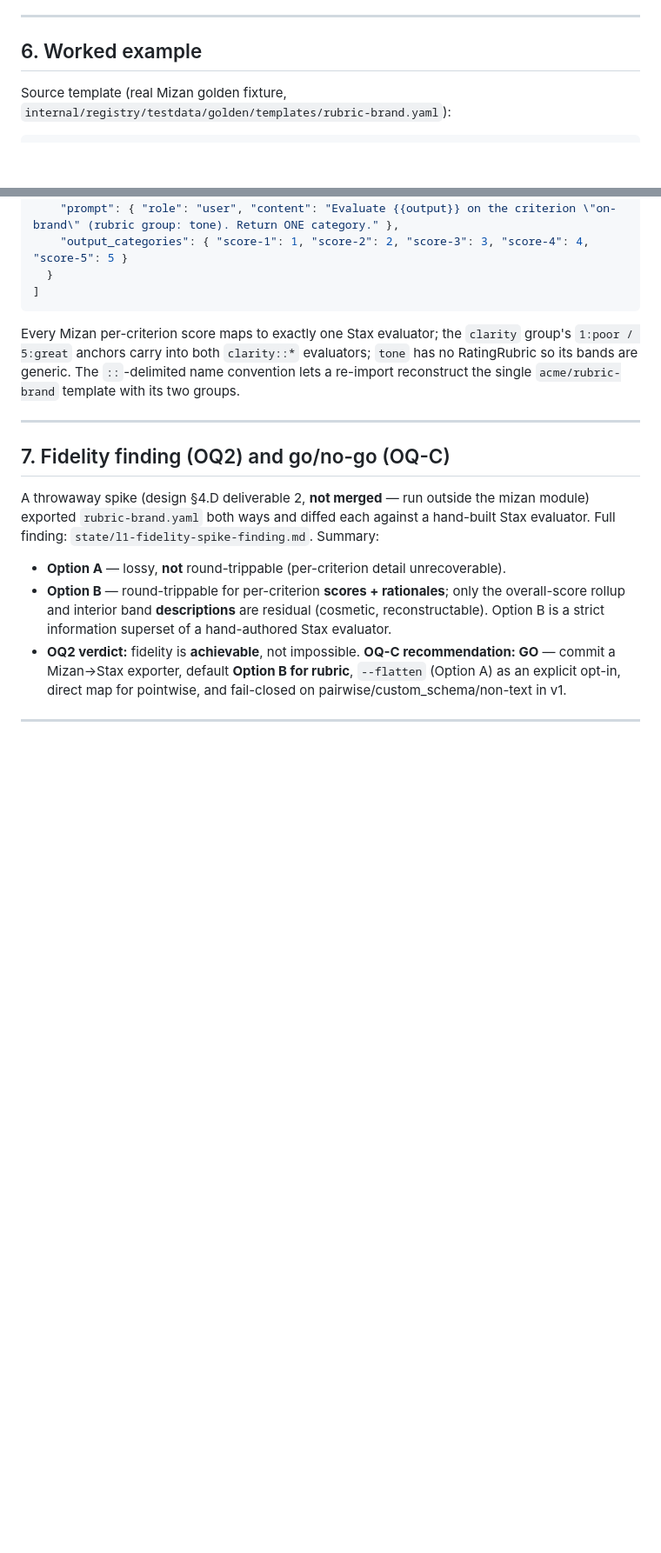
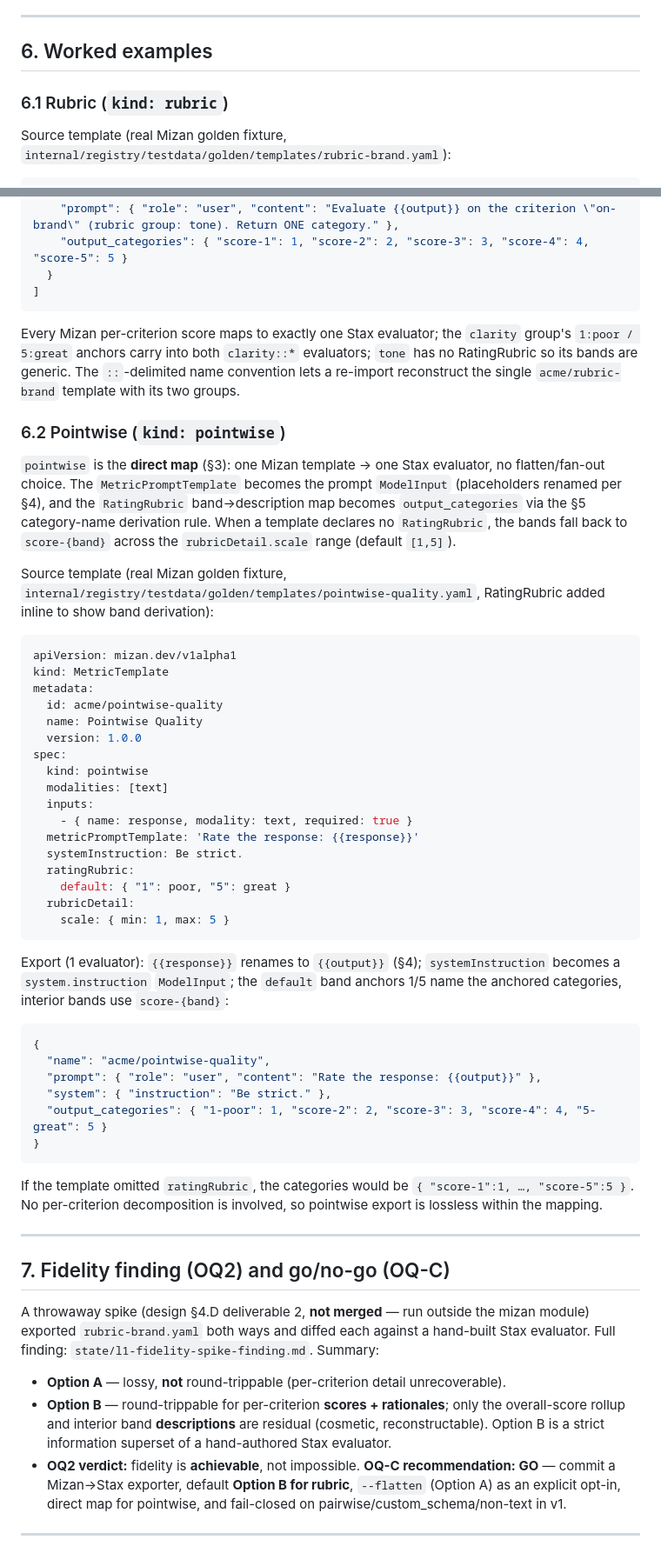
Before and after one commit to ghchinoy/mizan, a Markdown page: design/mizan-stax-export-spec.md, 2 parts joined by grey strips. Shown at 87% size. Rendered like a GitHub page; blank space fills up the shorter version.

Commit message:
docs: fold reviewer clarifications into Mizan→Stax export spec
Address 3 optional review findings (no decided semantics changed):
- §4: alias collision (two Mizan inputs → same Stax var) is a HARD ERROR
  in v1, symmetric with the unmapped-field rule.
- §5: category-name derivation stated as an explicit rule — anchored bands
  {band}-{desc}, interior bands score-{band}.
- §6: add a pointwise worked example alongside the rubric one.

````diff
--- a/design/mizan-stax-export-spec.md
+++ b/design/mizan-stax-export-spec.md
@@ -159,7 +178,9 @@ scores + rationales.
 
 ---
 
-## 6. Worked example
+## 6. Worked examples
+
+### 6.1 Rubric (`kind: rubric`)
 
 Source template (real Mizan golden fixture,
 `internal/registry/testdata/golden/templates/rubric-brand.yaml`):
@@ -228,6 +249,54 @@ Every Mizan per-criterion score maps to exactly one Stax evaluator; the `clarity
 generic. The `::`-delimited name convention lets a re-import reconstruct the single `acme/rubric-brand`
 template with its two groups.
 
+### 6.2 Pointwise (`kind: pointwise`)
+
+`pointwise` is the **direct map** (§3): one Mizan template → one Stax evaluator, no flatten/fan-out
+choice. The `MetricPromptTemplate` becomes the prompt `ModelInput` (placeholders renamed per §4), and the
+`RatingRubric` band→description map becomes `output_categories` via the §5 category-name derivation rule.
+When a template declares no `RatingRubric`, the bands fall back to `score-{band}` across the
+`rubricDetail.scale` range (default `[1,5]`).
+
+Source template (real Mizan golden fixture,
+`internal/registry/testdata/golden/templates/pointwise-quality.yaml`, RatingRubric added inline to show
+band derivation):
+
+```yaml
+apiVersion: mizan.dev/v1alpha1
+kind: MetricTemplate
+metadata:
+  id: acme/pointwise-quality
+  name: Pointwise Quality
+  version: 1.0.0
+spec:
+  kind: pointwise
+  modalities: [text]
+  inputs:
+    - { name: response, modality: text, required: true }
+  metricPromptTemplate: 'Rate the response: {{response}}'
+  systemInstruction: Be strict.
+  ratingRubric:
+    default: { "1": poor, "5": great }
+  rubricDetail:
+    scale: { min: 1, max: 5 }
+```
+
+Export (1 evaluator): `{{response}}` renames to `{{output}}` (§4); `systemInstruction` becomes a
+`system.instruction` `ModelInput`; the `default` band anchors 1/5 name the anchored categories, interior
+bands use `score-{band}`:
+
+```json
+{
+  "name": "acme/pointwise-quality",
+  "prompt": { "role": "user", "content": "Rate the response: {{output}}" },
+  "system": { "instruction": "Be strict." },
+  "output_categories": { "1-poor": 1, "score-2": 2, "score-3": 3, "score-4": 4, "5-great": 5 }
+}
+```
+
+If the template omitted `ratingRubric`, the categories would be `{ "score-1":1, …, "score-5":5 }`. No
+per-criterion decomposition is involved, so pointwise export is lossless within the mapping.
+
 ---
 
 ## 7. Fidelity finding (OQ2) and go/no-go (OQ-C)
````
Also changed, not shown: other parts of design/mizan-stax-export-spec.md (+21 -2 lines).
